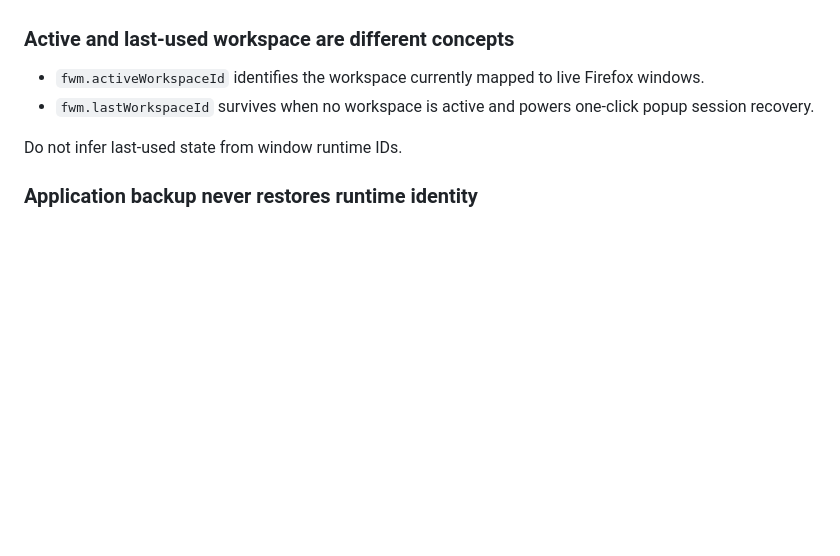
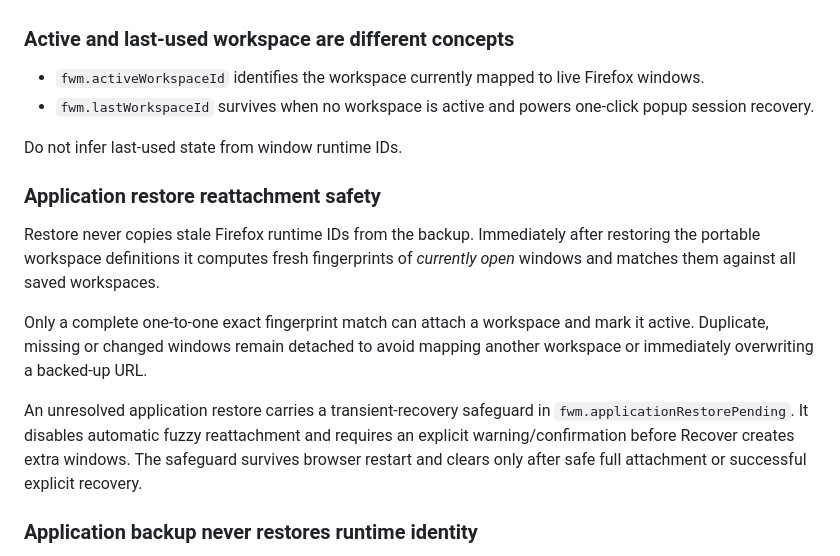
Before and after one commit to dvestezarzlkl/firefox-workspace-manager, a Markdown page: docs/architecture.md, the part around the change. GitHub-like rendering; blank space fills up the shorter version.

Commit message:
docs: define application backup reattachment safety

```diff
--- a/docs/architecture.md
+++ b/docs/architecture.md
@@ -110,6 +110,22 @@ workspace contained the last browser windows.
 
 Do not infer last-used state from window runtime IDs.
 
+### Application restore reattachment safety
+
+Restore never copies stale Firefox runtime IDs from the backup. Immediately after
+restoring the portable workspace definitions it computes fresh fingerprints of
+*currently open* windows and matches them against all saved workspaces.
+
+Only a complete one-to-one exact fingerprint match can attach a workspace and
+mark it active. Duplicate, missing or changed windows remain detached to avoid
+mapping another workspace or immediately overwriting a backed-up URL.
+
+An unresolved application restore carries a transient-recovery safeguard in
+`fwm.applicationRestorePending`. It disables automatic fuzzy reattachment
+and requires an explicit warning/confirmation before Recover creates extra
+windows. The safeguard survives browser restart and clears only after safe
+full attachment or successful explicit recovery.
+
 ### Application backup never restores runtime identity
 
 Complete application backup is intentionally a durable-data backup, not a raw
```
